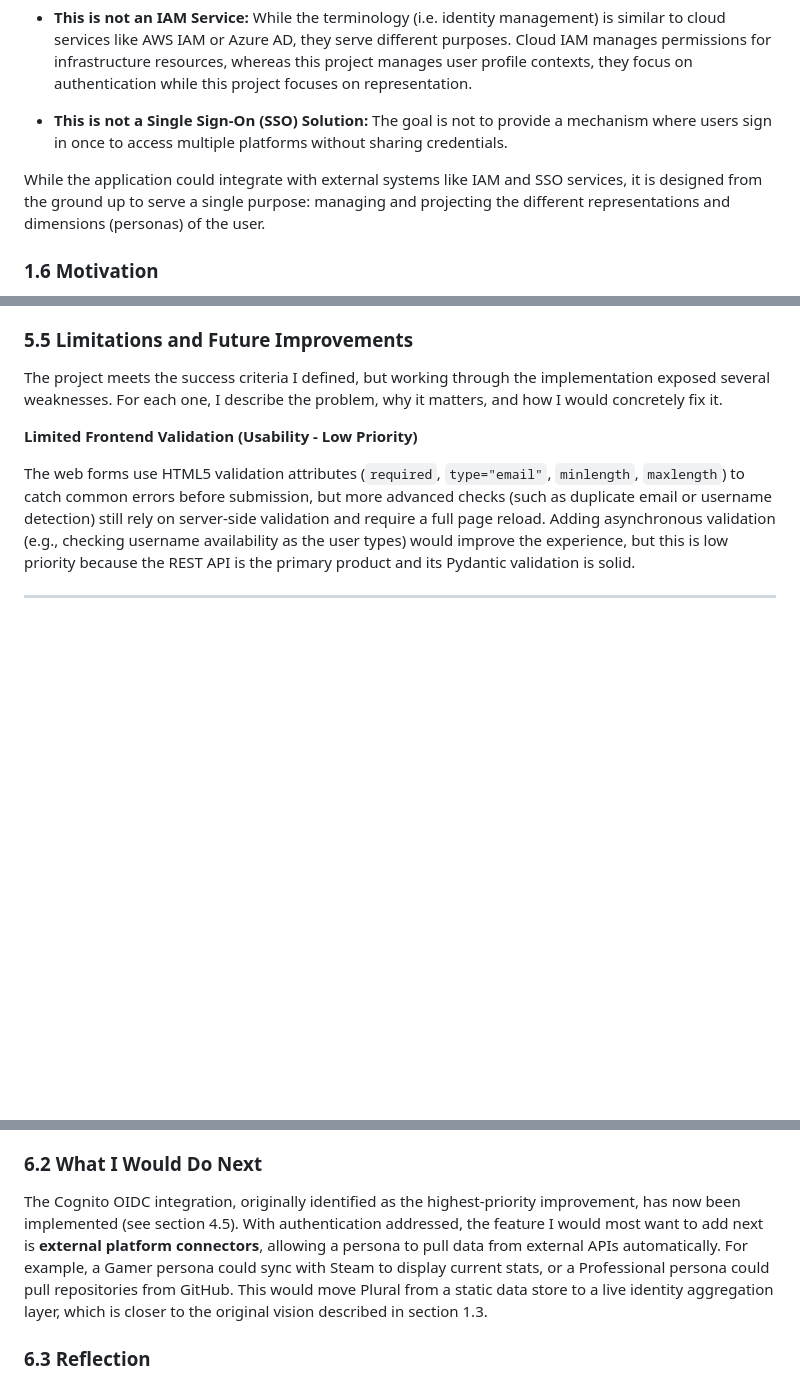
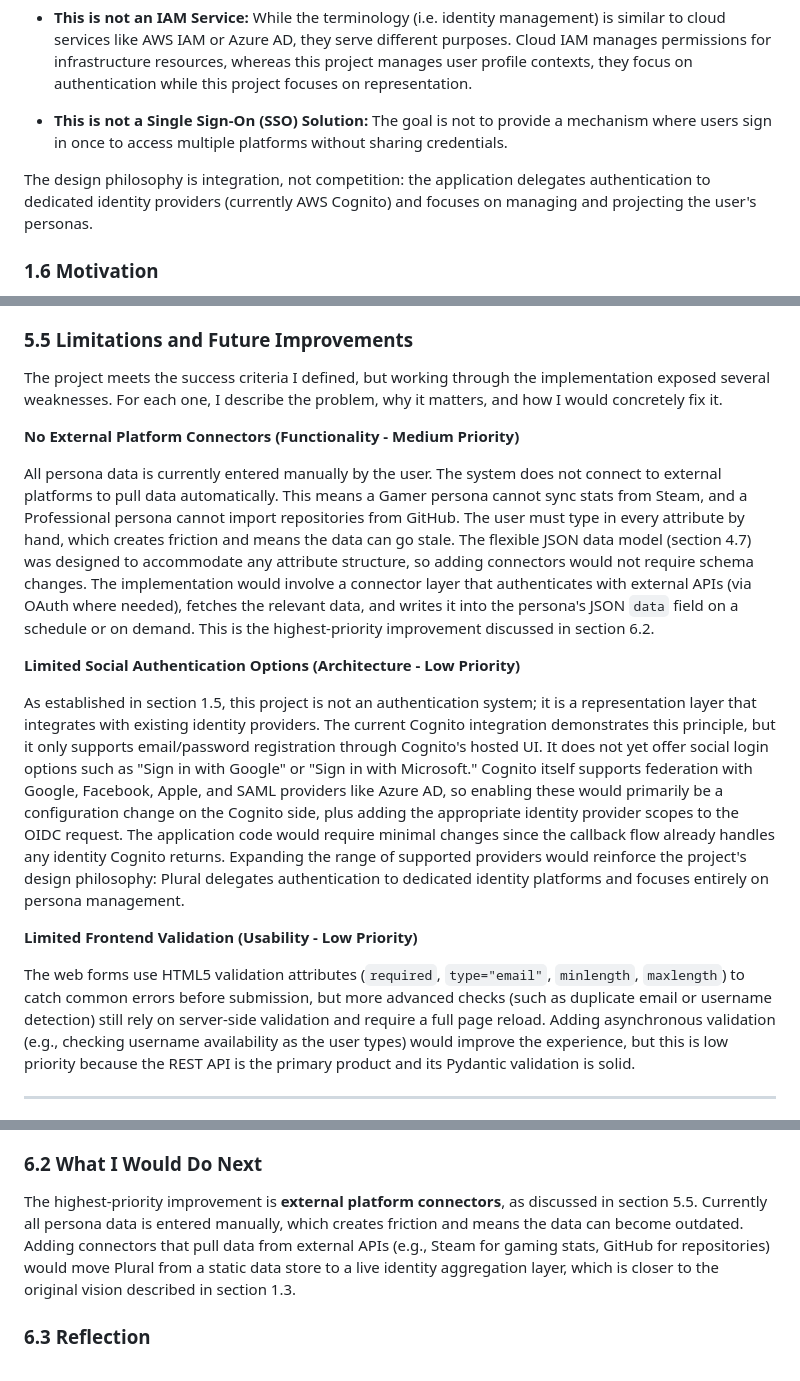
Before and after one commit to ahmadelmalah/plural, a Markdown page: report/report.md, 3 parts joined by grey strips. Drawn GitHub-style; blank space fills up the shorter version.

Commit message:
Make sure the report is coherent

```diff
--- a/report/report.md
+++ b/report/report.md
@@ -52,7 +52,7 @@ It's important to define a clear scope to avoid any scope creep
 
 - **This is not a Single Sign-On (SSO) Solution:** The goal is not to provide a mechanism where users sign in once to access multiple platforms without sharing credentials.
 
-While the application could integrate with external systems like IAM and SSO services, it is designed from the ground up to serve a single purpose: managing and projecting the different representations and dimensions (personas) of the user.
+The design philosophy is integration, not competition: the application delegates authentication to dedicated identity providers (currently AWS Cognito) and focuses on managing and projecting the user's personas.
 
 ### 1.6 Motivation
 
@@ -464,6 +464,14 @@ Finally, testing confirmed that users can manually regenerate access tokens from
 
 The project meets the success criteria I defined, but working through the implementation exposed several weaknesses. For each one, I describe the problem, why it matters, and how I would concretely fix it.
 
+**No External Platform Connectors (Functionality - Medium Priority)**
+
+All persona data is currently entered manually by the user. The system does not connect to external platforms to pull data automatically. This means a Gamer persona cannot sync stats from Steam, and a Professional persona cannot import repositories from GitHub. The user must type in every attribute by hand, which creates friction and means the data can go stale. The flexible JSON data model (section 4.7) was designed to accommodate any attribute structure, so adding connectors would not require schema changes. The implementation would involve a connector layer that authenticates with external APIs (via OAuth where needed), fetches the relevant data, and writes it into the persona's JSON `data` field on a schedule or on demand. This is the highest-priority improvement discussed in section 6.2.
+
+**Limited Social Authentication Options (Architecture - Low Priority)**
+
+As established in section 1.5, this project is not an authentication system; it is a representation layer that integrates with existing identity providers. The current Cognito integration demonstrates this principle, but it only supports email/password registration through Cognito's hosted UI. It does not yet offer social login options such as "Sign in with Google" or "Sign in with Microsoft." Cognito itself supports federation with Google, Facebook, Apple, and SAML providers like Azure AD, so enabling these would primarily be a configuration change on the Cognito side, plus adding the appropriate identity provider scopes to the OIDC request. The application code would require minimal changes since the callback flow already handles any identity Cognito returns. Expanding the range of supported providers would reinforce the project's design philosophy: Plural delegates authentication to dedicated identity platforms and focuses entirely on persona management.
+
 **Limited Frontend Validation (Usability - Low Priority)**
 
 The web forms use HTML5 validation attributes (`required`, `type="email"`, `minlength`, `maxlength`) to catch common errors before submission, but more advanced checks (such as duplicate email or username detection) still rely on server-side validation and require a full page reload. Adding asynchronous validation (e.g., checking username availability as the user types) would improve the experience, but this is low priority because the REST API is the primary product and its Pydantic validation is solid.
@@ -478,7 +486,7 @@ The current system allows users to create multiple personas, each belonging to a
 
 ### 6.2 What I Would Do Next
 
-The Cognito OIDC integration, originally identified as the highest-priority improvement, has now been implemented (see section 4.5). With authentication addressed, the feature I would most want to add next is **external platform connectors**, allowing a persona to pull data from external APIs automatically. For example, a Gamer persona could sync with Steam to display current stats, or a Professional persona could pull repositories from GitHub. This would move Plural from a static data store to a live identity aggregation layer, which is closer to the original vision described in section 1.3.
+The highest-priority improvement is **external platform connectors**, as discussed in section 5.5. Currently all persona data is entered manually, which creates friction and means the data can become outdated. Adding connectors that pull data from external APIs (e.g., Steam for gaming stats, GitHub for repositories) would move Plural from a static data store to a live identity aggregation layer, which is closer to the original vision described in section 1.3.
 
 ### 6.3 Reflection
 
```
